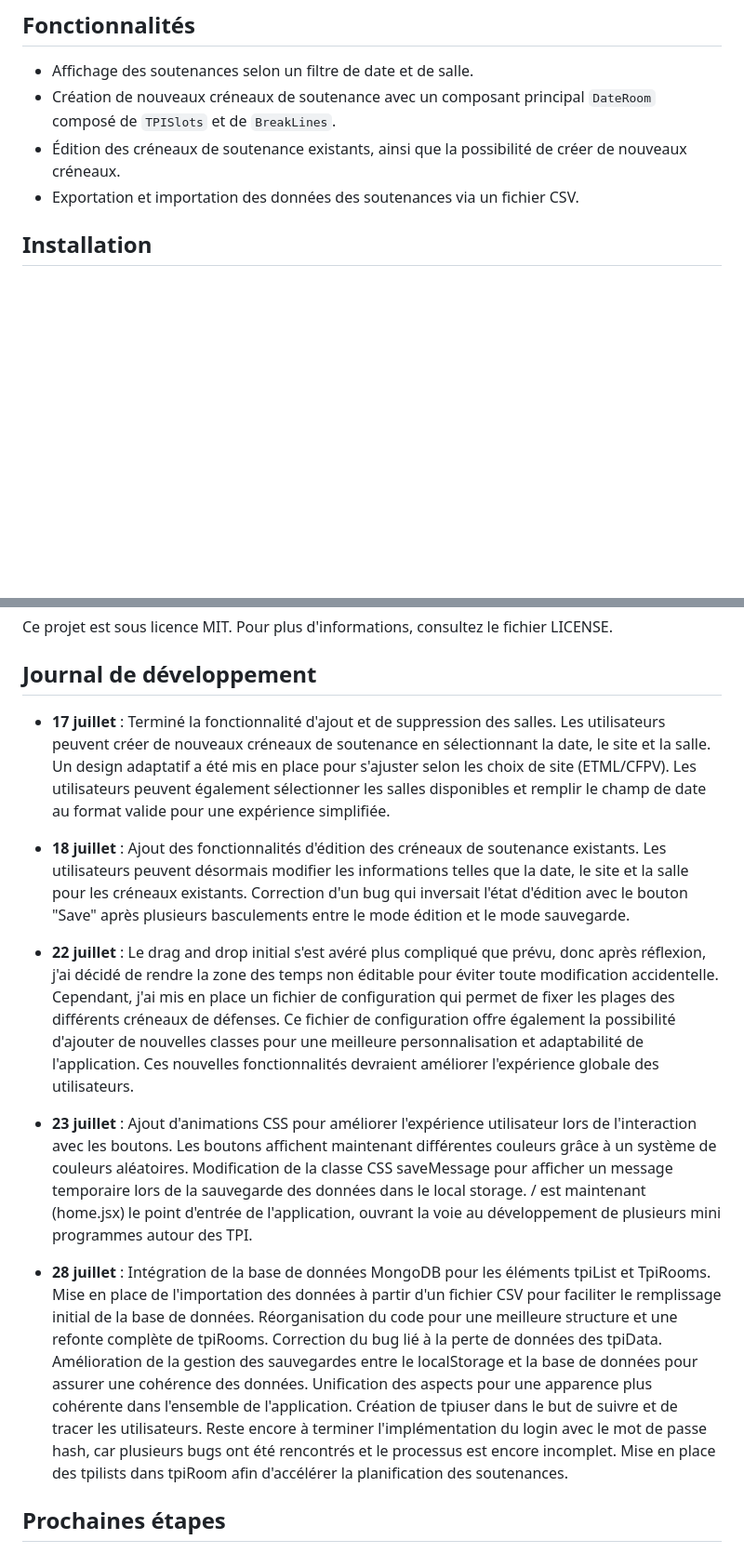
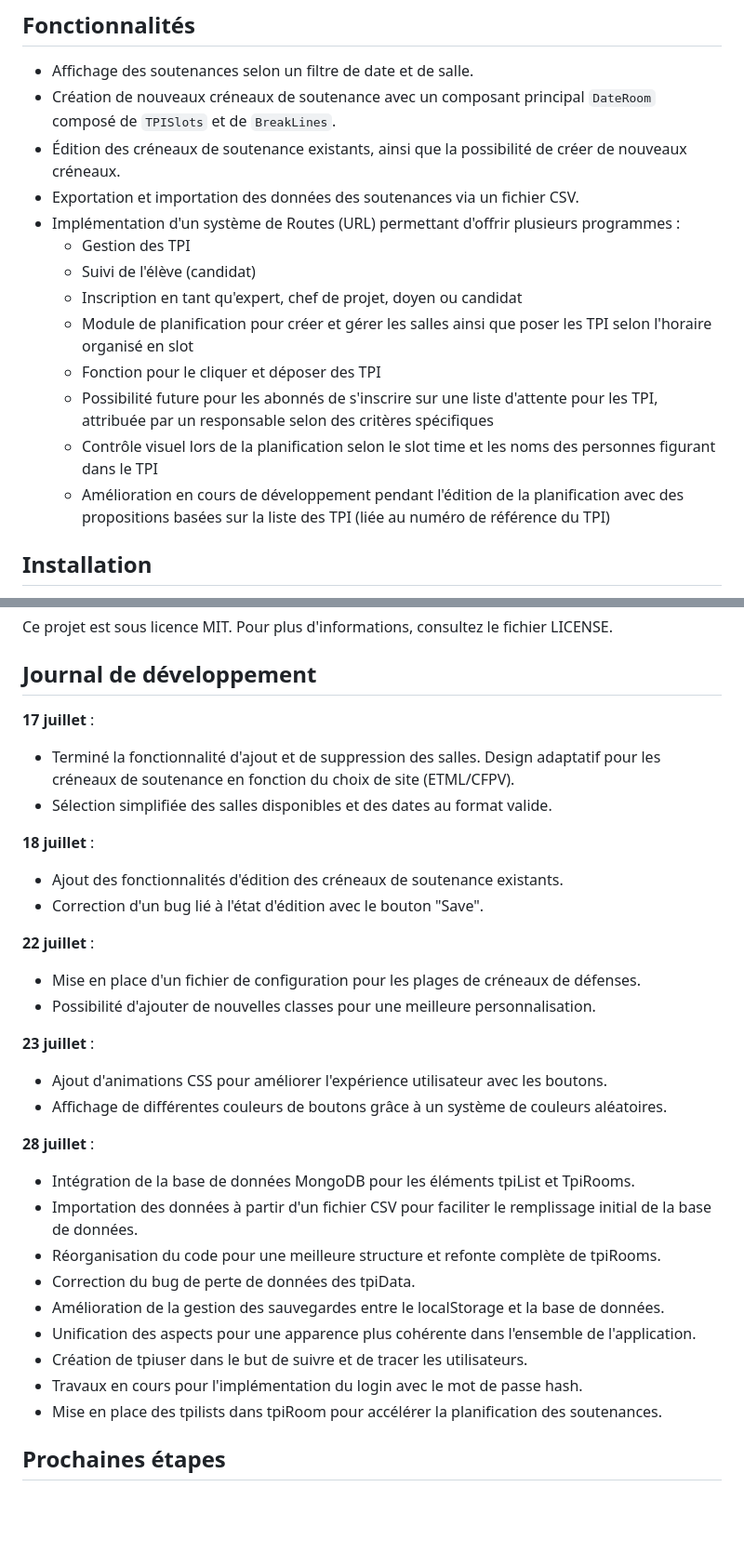
Before and after one commit to ETML-HCS/tpiorganizer2023, a Markdown page: README.md, 2 parts joined by grey strips. Shown: that part at 93% size. Drawn GitHub-style; blank space fills up the shorter version.

Commit message:
[Update Readme]

```diff
--- a/README.md
+++ b/README.md
@@ -8,6 +8,15 @@ TPIorganizer version 2023 est une application React permettant d'organiser et de
 - Création de nouveaux créneaux de soutenance avec un composant principal `DateRoom` composé de `TPISlots` et de `BreakLines`.
 - Édition des créneaux de soutenance existants, ainsi que la possibilité de créer de nouveaux créneaux.
 - Exportation et importation des données des soutenances via un fichier CSV.
+- Implémentation d'un système de Routes (URL) permettant d'offrir plusieurs programmes :
+  - Gestion des TPI
+  - Suivi de l'élève (candidat)
+  - Inscription en tant qu'expert, chef de projet, doyen ou candidat
+  - Module de planification pour créer et gérer les salles ainsi que poser les TPI selon l'horaire organisé en slot
+  - Fonction pour le cliquer et déposer des TPI
+  - Possibilité future pour les abonnés de s'inscrire sur une liste d'attente pour les TPI, attribuée par un responsable selon des critères spécifiques
+  - Contrôle visuel lors de la planification selon le slot time et les noms des personnes figurant dans le TPI
+  - Amélioration en cours de développement pendant l'édition de la planification avec des propositions basées sur la liste des TPI (liée au numéro de référence du TPI)
 
 ## Installation
 
@@ -44,16 +53,37 @@ Ce projet est sous licence MIT. Pour plus d'informations, consultez le fichier L
 
 ## Journal de développement
 
-- **17 juillet** : Terminé la fonctionnalité d'ajout et de suppression des salles. Les utilisateurs peuvent créer de nouveaux créneaux de soutenance en sélectionnant la date, le site et la salle. Un design adaptatif a été mis en place pour s'ajuster selon les choix de site (ETML/CFPV). Les utilisateurs peuvent également sélectionner les salles disponibles et remplir le champ de date au format valide pour une expérience simplifiée.
+**17 juillet** :
 
-- **18 juillet** : Ajout des fonctionnalités d'édition des créneaux de soutenance existants. Les utilisateurs peuvent désormais modifier les informations telles que la date, le site et la salle pour les créneaux existants. Correction d'un bug qui inversait l'état d'édition avec le bouton "Save" après plusieurs basculements entre le mode édition et le mode sauvegarde.
+- Terminé la fonctionnalité d'ajout et de suppression des salles. Design adaptatif pour les créneaux de soutenance en fonction du choix de site (ETML/CFPV).
+- Sélection simplifiée des salles disponibles et des dates au format valide.
 
-- **22 juillet** : Le drag and drop initial s'est avéré plus compliqué que prévu, donc après réflexion, j'ai décidé de rendre la zone des temps non éditable pour éviter toute modification accidentelle. Cependant, j'ai mis en place un fichier de configuration qui permet de fixer les plages des différents créneaux de défenses. Ce fichier de configuration offre également la possibilité d'ajouter de nouvelles classes pour une meilleure personnalisation et adaptabilité de l'application. Ces nouvelles fonctionnalités devraient améliorer l'expérience globale des utilisateurs.
+**18 juillet** :
 
-- **23 juillet** : Ajout d'animations CSS pour améliorer l'expérience utilisateur lors de l'interaction avec les boutons. Les boutons affichent maintenant différentes couleurs grâce à un système de couleurs aléatoires. Modification de la classe CSS saveMessage pour afficher un message temporaire lors de la sauvegarde des données dans le local storage. / est maintenant (home.jsx) le point d'entrée de l'application, ouvrant la voie au développement de plusieurs mini programmes autour des TPI.
+- Ajout des fonctionnalités d'édition des créneaux de soutenance existants.
+- Correction d'un bug lié à l'état d'édition avec le bouton "Save".
 
-- **28 juillet** : Intégration de la base de données MongoDB pour les éléments tpiList et TpiRooms. Mise en place de l'importation des données à partir d'un fichier CSV pour faciliter le remplissage initial de la base de données. Réorganisation du code pour une meilleure structure et une refonte complète de tpiRooms. Correction du bug lié à la perte de données des tpiData. Amélioration de la gestion des sauvegardes entre le localStorage et la base de données pour assurer une cohérence des données. Unification des aspects pour une apparence plus cohérente dans l'ensemble de l'application. Création de tpiuser dans le but de suivre et de tracer les utilisateurs. Reste encore à terminer l'implémentation du login avec le mot de passe hash, car plusieurs bugs ont été rencontrés et le processus est encore incomplet. Mise en place des tpilists dans tpiRoom afin d'accélérer la planification des soutenances.
+**22 juillet** :
 
+- Mise en place d'un fichier de configuration pour les plages de créneaux de défenses.
+- Possibilité d'ajouter de nouvelles classes pour une meilleure personnalisation.
+
+**23 juillet** :
+
+- Ajout d'animations CSS pour améliorer l'expérience utilisateur avec les boutons.
+- Affichage de différentes couleurs de boutons grâce à un système de couleurs aléatoires.
+
+**28 juillet** :
+
+- Intégration de la base de données MongoDB pour les éléments tpiList et TpiRooms.
+- Importation des données à partir d'un fichier CSV pour faciliter le remplissage initial de la base de données.
+- Réorganisation du code pour une meilleure structure et refonte complète de tpiRooms.
+- Correction du bug de perte de données des tpiData.
+- Amélioration de la gestion des sauvegardes entre le localStorage et la base de données.
+- Unification des aspects pour une apparence plus cohérente dans l'ensemble de l'application.
+- Création de tpiuser dans le but de suivre et de tracer les utilisateurs.
+- Travaux en cours pour l'implémentation du login avec le mot de passe hash.
+- Mise en place des tpilists dans tpiRoom pour accélérer la planification des soutenances.
 
 ## Prochaines étapes
 
```
Also changed, not shown: other parts of README.md (+1 -1 lines).
